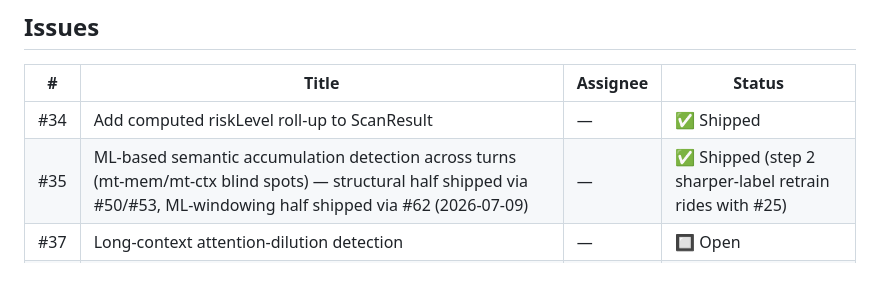
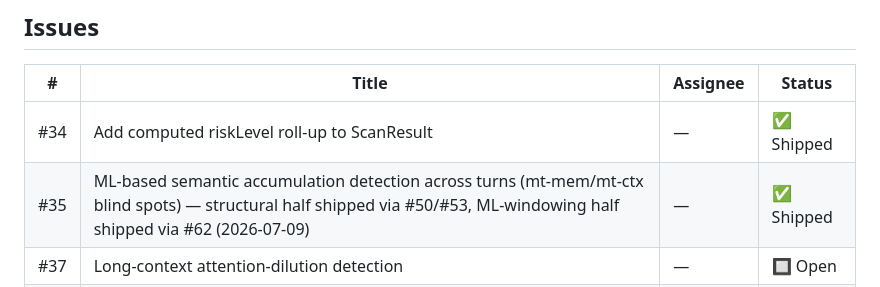
Before and after one commit to stylusnexus/agent-armor, a Markdown page: .work-plan/detection-hardening.md, the part around the change. Rendered like a GitHub page.

Commit message:
fix: update status of #35 to reflect completion

```diff
--- a/.work-plan/detection-hardening.md
+++ b/.work-plan/detection-hardening.md
@@ -33,7 +33,7 @@ Reprioritized 2026-07-07 (down from P0, alongside a value pass across all tracks
 | # | Title | Assignee | Status |
 |---|---|---|---|
 | #34 | Add computed riskLevel roll-up to ScanResult | — | ✅ Shipped |
-| #35 | ML-based semantic accumulation detection across turns (mt-mem/mt-ctx blind spots) — structural half shipped via #50/#53, ML-windowing half shipped via #62 (2026-07-09) | — | ✅ Shipped (step 2 sharper-label retrain rides with #25) |
+| #35 | ML-based semantic accumulation detection across turns (mt-mem/mt-ctx blind spots) — structural half shipped via #50/#53, ML-windowing half shipped via #62 (2026-07-09) | — | ✅ Shipped |
 | #37 | Long-context attention-dilution detection | — | 🔲 Open |
 | #57 | feat: allowlist-based pre-execution action gate (`checkAction`) | — | ✅ Shipped |
 | #68 | feat(action-gate): policy ergonomics and hardening | — | 🔲 Open |
```
